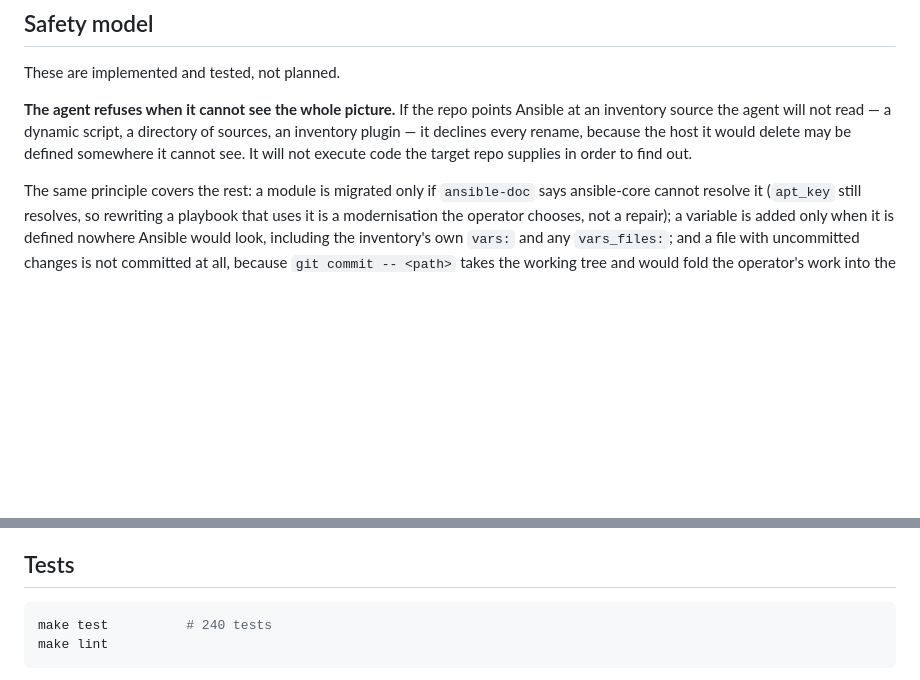
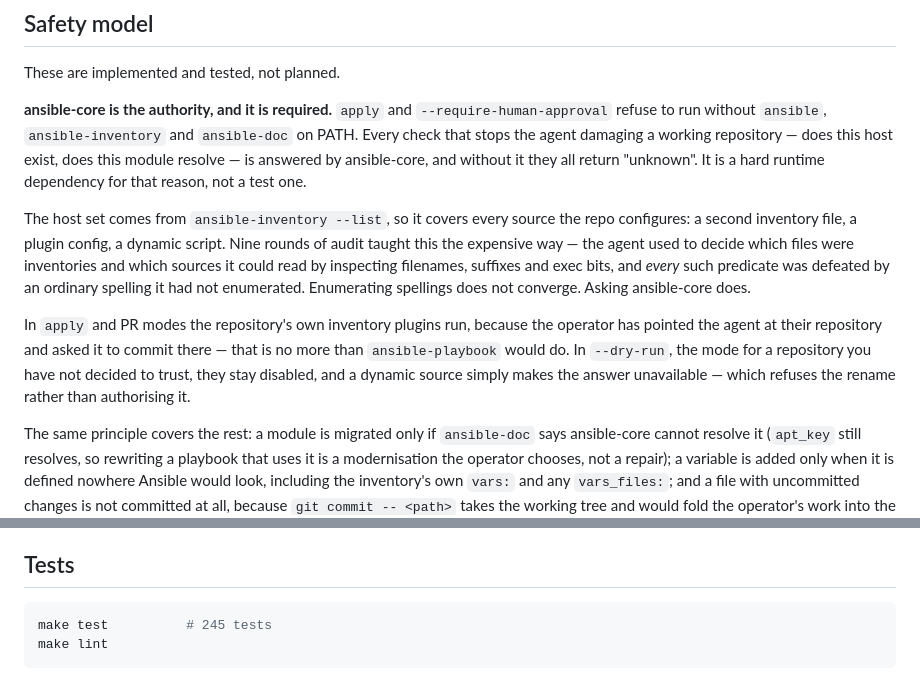
Before and after one commit to adventurewave-labs/ansible-heal-agent, a Markdown page: README.md, 2 parts joined by grey strips. Rendered like a GitHub page; blank space fills up the shorter version.

Commit message:
docs: ansible-core is the authority, and it is required
The safety section now says where facts come from and why: nine rounds of
audit established that deciding which files are inventories, and which sources
are readable, by inspecting filenames does not converge. It also records that
apply and PR modes refuse to run without ansible-core, since every guard is
inert without it.

245 tests.

````diff
--- a/README.md
+++ b/README.md
@@ -73,11 +73,27 @@ ansible-heal run --repo ~/infra
 
 These are implemented and tested, not planned.
 
-**The agent refuses when it cannot see the whole picture.** If the repo points
-Ansible at an inventory source the agent will not read — a dynamic script, a
-directory of sources, an inventory plugin — it declines every rename, because
-the host it would delete may be defined somewhere it cannot see. It will not
-execute code the target repo supplies in order to find out.
+**ansible-core is the authority, and it is required.** `apply` and
+`--require-human-approval` refuse to run without `ansible`, `ansible-inventory`
+and `ansible-doc` on PATH. Every check that stops the agent damaging a working
+repository — does this host exist, does this module resolve — is answered by
+ansible-core, and without it they all return "unknown". It is a hard runtime
+dependency for that reason, not a test one.
+
+The host set comes from `ansible-inventory --list`, so it covers every source
+the repo configures: a second inventory file, a plugin config, a dynamic
+script. Nine rounds of audit taught this the expensive way — the agent used to
+decide which files were inventories and which sources it could read by
+inspecting filenames, suffixes and exec bits, and *every* such predicate was
+defeated by an ordinary spelling it had not enumerated. Enumerating spellings
+does not converge. Asking ansible-core does.
+
+In `apply` and PR modes the repository's own inventory plugins run, because the
+operator has pointed the agent at their repository and asked it to commit
+there — that is no more than `ansible-playbook` would do. In `--dry-run`, the
+mode for a repository you have not decided to trust, they stay disabled, and a
+dynamic source simply makes the answer unavailable — which refuses the rename
+rather than authorising it.
 
 The same principle covers the rest: a module is migrated only if `ansible-doc`
 says ansible-core cannot resolve it (`apt_key` still resolves, so rewriting a
@@ -326,7 +342,7 @@ simulator and is labelled as one.
 ## Tests
 
 ```bash
-make test          # 240 tests
+make test          # 245 tests
 make lint
 ```
 
````
Also changed, not shown: PRD.md (+1 -1 lines).
